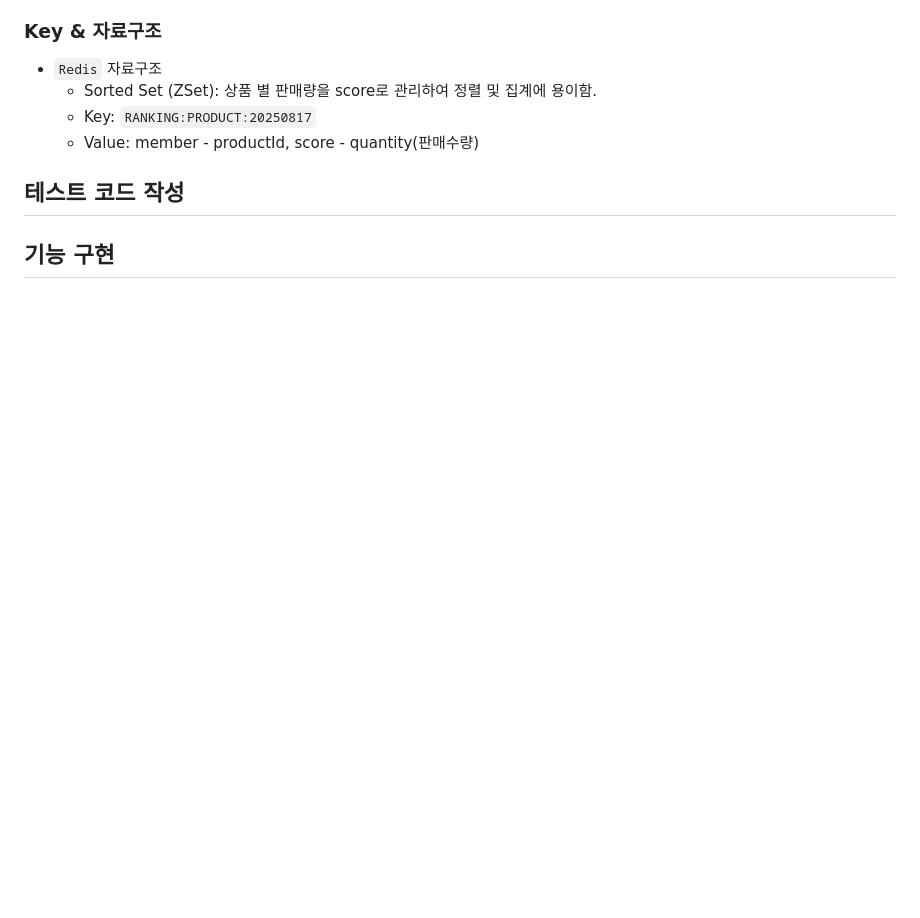
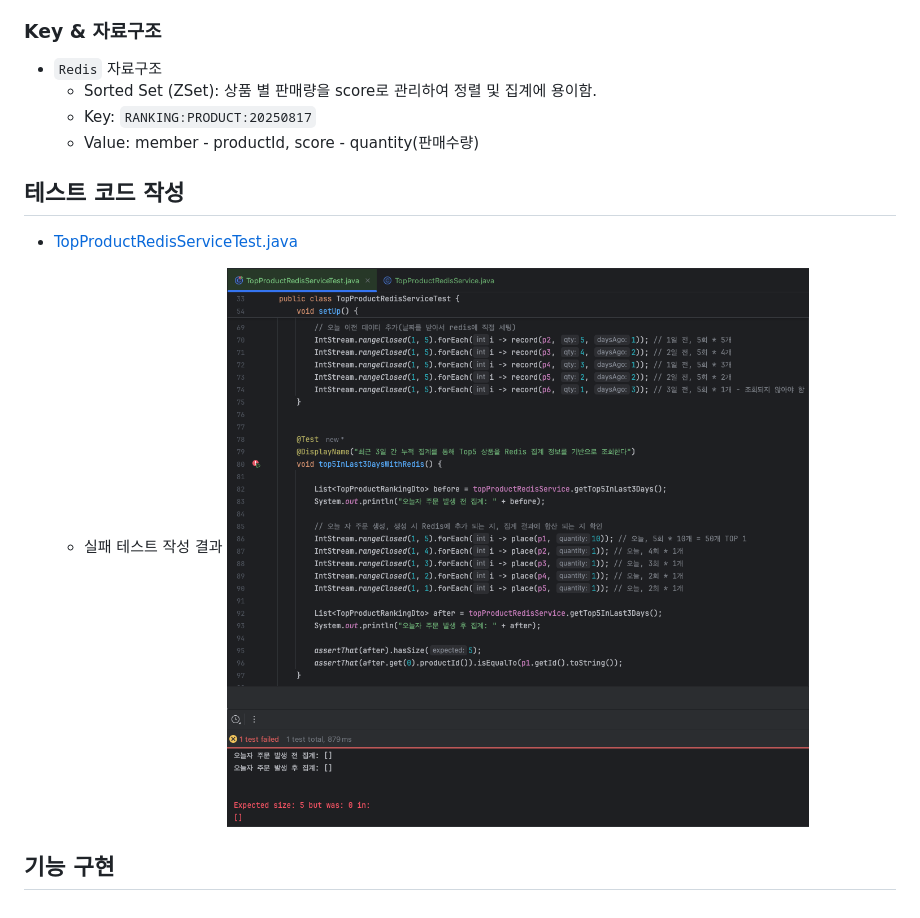
Before and after one commit to hanghae-plus-anveloper/e-commerce, a Markdown page: docs/ranking-redis/design.md, the part around the change. Rendered like a GitHub page; pictures changed too: docs/ranking-redis/assets/001-ranking-place-order-fail.png (added); blank space fills up the shorter version.

Commit message:
test: 집계 구현 전 테스트 코드 작성
- 어제 이전 일자는 Redis에 직접 레코드 주입
- 오늘자는 OrderFacade 의 placeOrder 함수를 통해 redis 집계 함수 호출(구상)
- 컴파일만 성공하는 상태

```diff
--- a/docs/ranking-redis/design.md
+++ b/docs/ranking-redis/design.md
@@ -45,5 +45,9 @@
 
 ## 테스트 코드 작성
 
+- [TopProductRedisServiceTest.java]()
+
+  - 실패 테스트 작성 결과
+    ![실패 - 컴파일만 성공 상태](./assets/001-ranking-place-order-fail.png)
 
 ## 기능 구현
```
Also changed, not shown: 3 other files.
